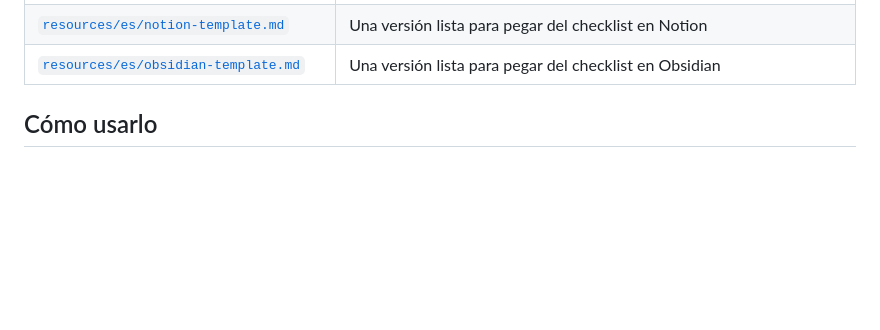
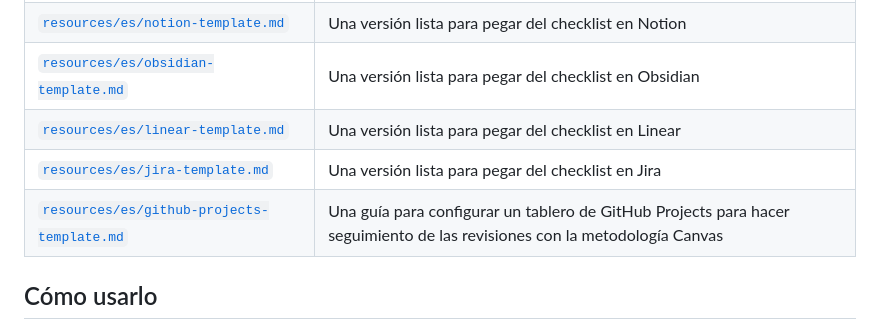
Before and after one commit to projekta2/pr-review-canvas, a Markdown page: README.es.md, the part around one of its changes. GitHub-like rendering; blank space fills up the shorter version.

```diff
--- a/README.es.md
+++ b/README.es.md
@@ -62,6 +63,9 @@ Sin instalación, sin cuenta, sin rastreo. Ábrelo, marca lo que corresponda y e
 | [`resources/es/code-review-antipatterns.md`](resources/es/code-review-antipatterns.md) | Los patrones recurrentes con los que las revisiones de código salen mal, en ambos lados del diff |
 | [`resources/es/notion-template.md`](resources/es/notion-template.md) | Una versión lista para pegar del checklist en Notion |
 | [`resources/es/obsidian-template.md`](resources/es/obsidian-template.md) | Una versión lista para pegar del checklist en Obsidian |
+| [`resources/es/linear-template.md`](resources/es/linear-template.md) | Una versión lista para pegar del checklist en Linear |
+| [`resources/es/jira-template.md`](resources/es/jira-template.md) | Una versión lista para pegar del checklist en Jira |
+| [`resources/es/github-projects-template.md`](resources/es/github-projects-template.md) | Una guía para configurar un tablero de GitHub Projects para hacer seguimiento de las revisiones con la metodología Canvas |
 
 ## Cómo usarlo
 
```
Also changed, not shown: other parts of README.es.md (+4 -3 lines).
